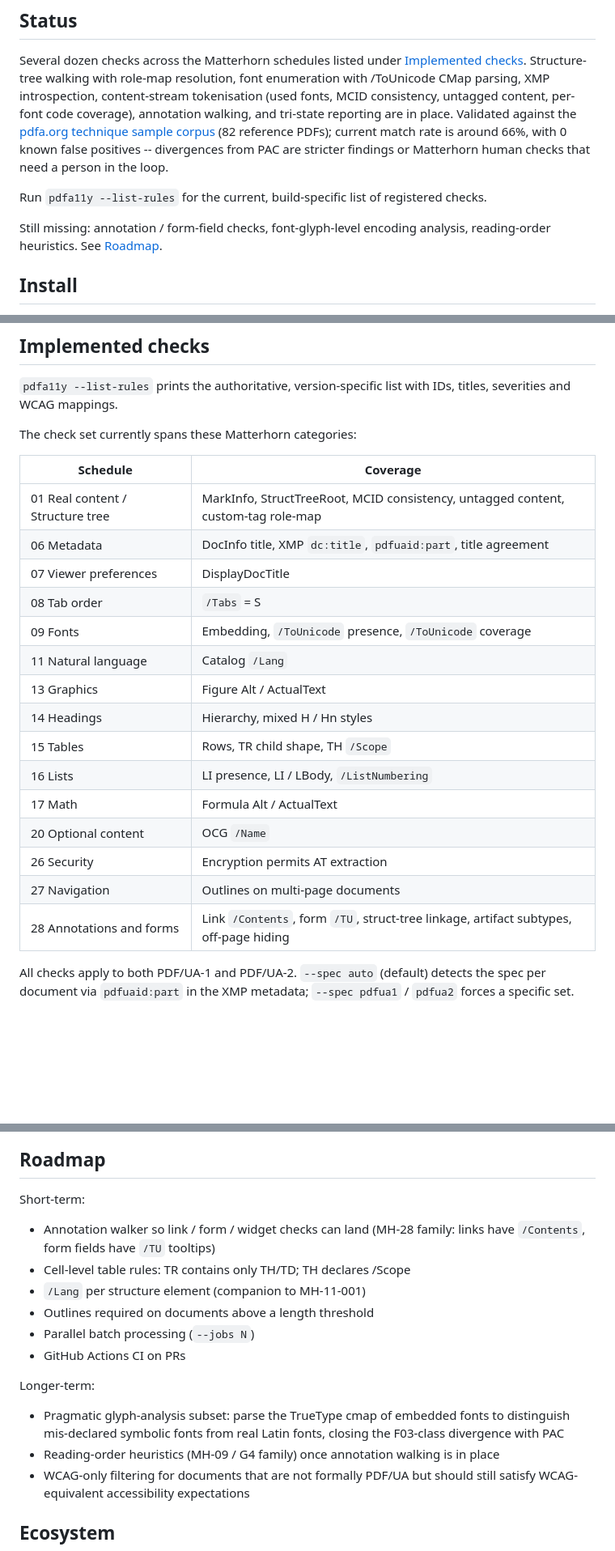
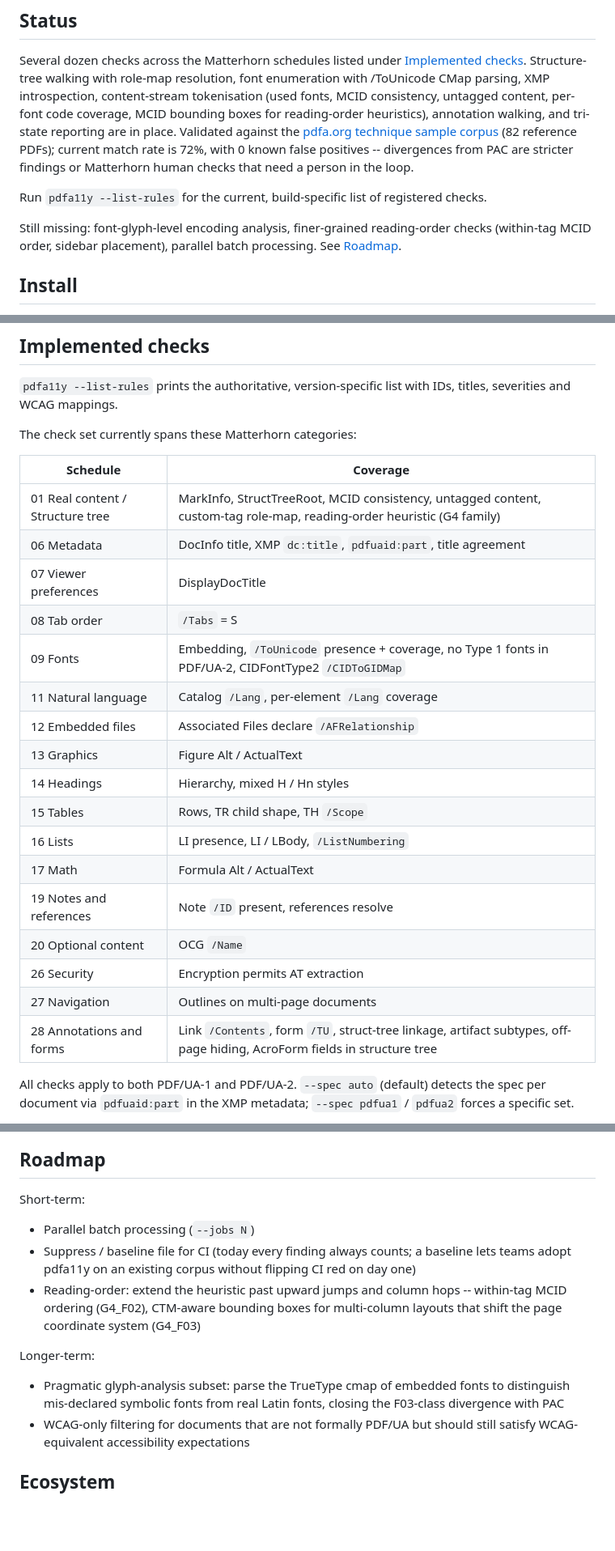
Before and after one commit to speedata/pdfa11y, a Markdown page: README.md, 3 parts joined by grey strips. Shown at 81% size. Drawn GitHub-style; blank space fills up the shorter version.

Commit message:
README: refresh status, coverage table, formats, roadmap
- Match rate against the pdfa.org corpus is now 72% (was 66%).
- Coverage table gains schedules 12 (Embedded Files) and 19
  (Notes and references), and lists the additional 09-Fonts,
  11-NaturalLanguage, 28-AnnotationsAndForms, and reading-order
  checks that have landed since the last README touch.
- Output formats now include `pdf` (PDF/UA-1 report via bagme).
- Roadmap drops items that are done (CI, annotation walker,
  per-element /Lang, outlines length threshold, reading-order v1)
  and surfaces what is genuinely next (parallel batches, baseline
  file, reading-order CTM/within-tag refinements, glyph analysis,
  WCAG-only mode).
- Internal/report architecture entry lists pdf alongside the
  text/json/html formatters.

```diff
--- a/README.md
+++ b/README.md
@@ -19,17 +19,19 @@ Several dozen checks across the Matterhorn schedules listed under
 [Implemented checks](#implemented-checks). Structure-tree walking
 with role-map resolution, font enumeration with /ToUnicode CMap
 parsing, XMP introspection, content-stream tokenisation (used
-fonts, MCID consistency, untagged content, per-font code coverage),
-annotation walking, and tri-state reporting are in place. Validated
-against the [pdfa.org technique sample corpus](https://pdfa.org/techniques-for-accessible-pdf/)
-(82 reference PDFs); current match rate is around 66%, with 0 known
+fonts, MCID consistency, untagged content, per-font code coverage,
+MCID bounding boxes for reading-order heuristics), annotation
+walking, and tri-state reporting are in place. Validated against
+the [pdfa.org technique sample corpus](https://pdfa.org/techniques-for-accessible-pdf/)
+(82 reference PDFs); current match rate is 72%, with 0 known
 false positives -- divergences from PAC are stricter findings or
 Matterhorn human checks that need a person in the loop.
 
 Run `pdfa11y --list-rules` for the current, build-specific list of registered checks.
 
-Still missing: annotation / form-field checks, font-glyph-level
-encoding analysis, reading-order heuristics. See [Roadmap](#roadmap).
+Still missing: font-glyph-level encoding analysis, finer-grained
+reading-order checks (within-tag MCID order, sidebar placement),
+parallel batch processing. See [Roadmap](#roadmap).
 
 ## Install
 
@@ -85,21 +87,23 @@ The check set currently spans these Matterhorn categories:
 
 | Schedule | Coverage |
 | --- | --- |
-| 01 Real content / Structure tree | MarkInfo, StructTreeRoot, MCID consistency, untagged content, custom-tag role-map |
+| 01 Real content / Structure tree | MarkInfo, StructTreeRoot, MCID consistency, untagged content, custom-tag role-map, reading-order heuristic (G4 family) |
 | 06 Metadata | DocInfo title, XMP `dc:title`, `pdfuaid:part`, title agreement |
 | 07 Viewer preferences | DisplayDocTitle |
 | 08 Tab order | `/Tabs` = S |
-| 09 Fonts | Embedding, `/ToUnicode` presence, `/ToUnicode` coverage |
-| 11 Natural language | Catalog `/Lang` |
+| 09 Fonts | Embedding, `/ToUnicode` presence + coverage, no Type 1 fonts in PDF/UA-2, CIDFontType2 `/CIDToGIDMap` |
+| 11 Natural language | Catalog `/Lang`, per-element `/Lang` coverage |
+| 12 Embedded files | Associated Files declare `/AFRelationship` |
 | 13 Graphics | Figure Alt / ActualText |
 | 14 Headings | Hierarchy, mixed H / Hn styles |
 | 15 Tables | Rows, TR child shape, TH `/Scope` |
 | 16 Lists | LI presence, LI / LBody, `/ListNumbering` |
 | 17 Math | Formula Alt / ActualText |
+| 19 Notes and references | Note `/ID` present, references resolve |
 | 20 Optional content | OCG `/Name` |
 | 26 Security | Encryption permits AT extraction |
 | 27 Navigation | Outlines on multi-page documents |
-| 28 Annotations and forms | Link `/Contents`, form `/TU`, struct-tree linkage, artifact subtypes, off-page hiding |
+| 28 Annotations and forms | Link `/Contents`, form `/TU`, struct-tree linkage, artifact subtypes, off-page hiding, AcroForm fields in structure tree |
 
 All checks apply to both PDF/UA-1 and PDF/UA-2. `--spec auto`
 (default) detects the spec per document via `pdfuaid:part` in the
@@ -195,20 +202,19 @@ therefore does not vendor them.
 ## Roadmap
 
 Short-term:
-- Annotation walker so link / form / widget checks can land (MH-28
-  family: links have `/Contents`, form fields have `/TU` tooltips)
-- Cell-level table rules: TR contains only TH/TD; TH declares /Scope
-- `/Lang` per structure element (companion to MH-11-001)
-- Outlines required on documents above a length threshold
 - Parallel batch processing (`--jobs N`)
-- GitHub Actions CI on PRs
+- Suppress / baseline file for CI (today every finding always
+  counts; a baseline lets teams adopt pdfa11y on an existing
+  corpus without flipping CI red on day one)
+- Reading-order: extend the heuristic past upward jumps and column
+  hops -- within-tag MCID ordering (G4_F02), CTM-aware bounding
+  boxes for multi-column layouts that shift the page coordinate
+  system (G4_F03)
 
 Longer-term:
 - Pragmatic glyph-analysis subset: parse the TrueType cmap of
   embedded fonts to distinguish mis-declared symbolic fonts from real
   Latin fonts, closing the F03-class divergence with PAC
-- Reading-order heuristics (MH-09 / G4 family) once annotation
-  walking is in place
 - WCAG-only filtering for documents that are not formally PDF/UA but
   should still satisfy WCAG-equivalent accessibility expectations
 
```
Also changed, not shown: other parts of README.md (+4 -1 lines).
